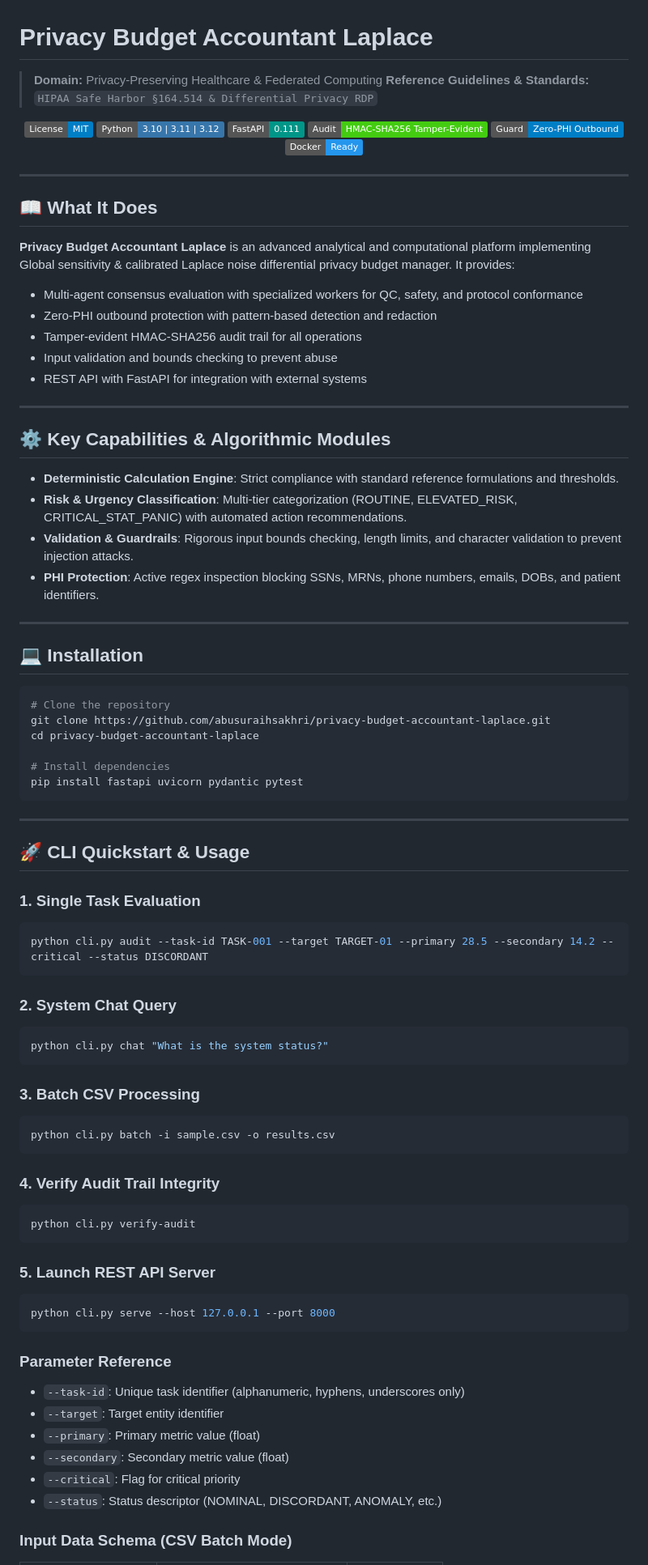
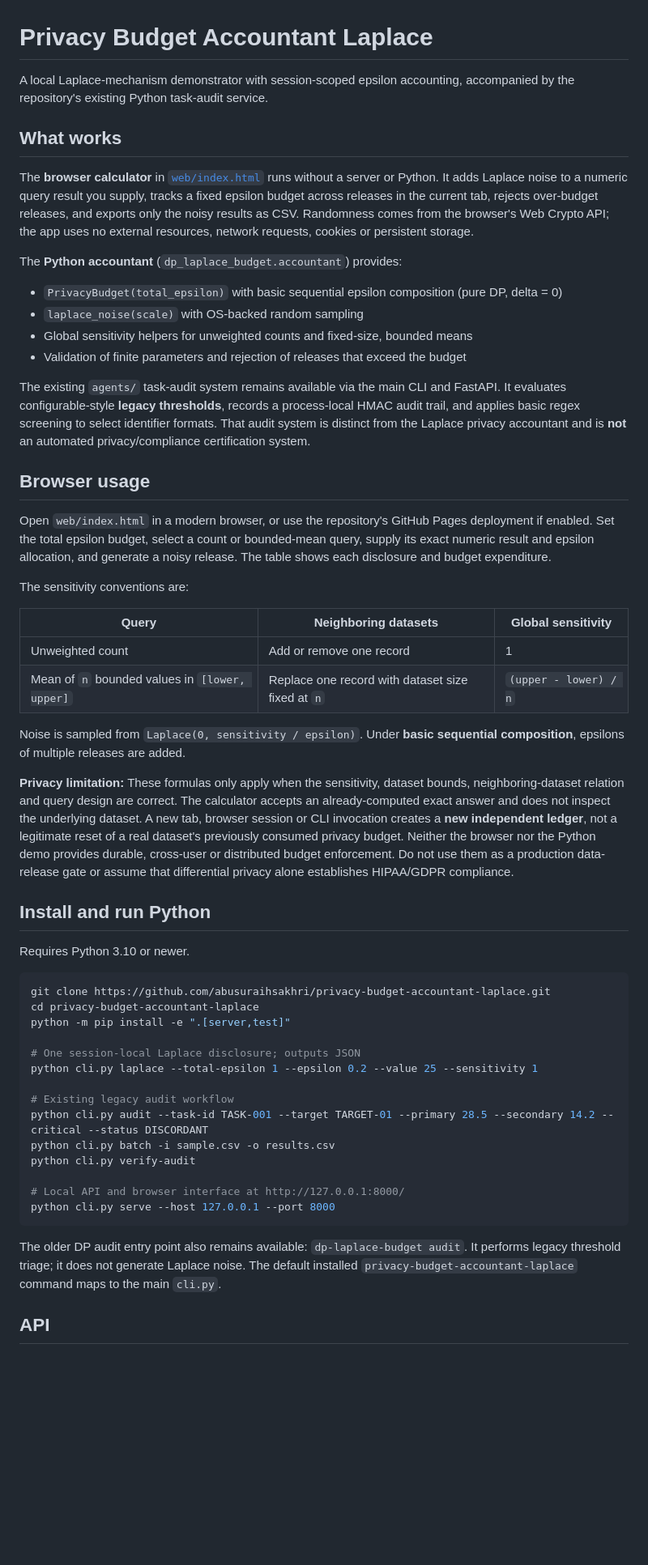
Before and after one commit to abusuraihsakhri/privacy-budget-accountant-laplace, a Markdown page: README.md, the part around one of its changes. Shown at 81% size. GitHub-like rendering; badges without logos; blank space fills up the shorter version.

Commit message:
Document verified scope and limitations of Laplace budget demo

````diff
--- a/README.md
+++ b/README.md
@@ -1,89 +1,56 @@
 # Privacy Budget Accountant Laplace
 
-> **Domain:** Privacy-Preserving Healthcare & Federated Computing
-> **Reference Guidelines & Standards:** `HIPAA Safe Harbor §164.514 & Differential Privacy RDP`
+A local Laplace-mechanism demonstrator with session-scoped epsilon accounting, accompanied by the repository's existing Python task-audit service.
 
-<div align="center">
+## What works
 
-[![License: MIT](https://img.shields.io/badge/License-MIT-blue.svg)](LICENSE)
-![Python](https://img.shields.io/badge/Python-3.10%20%7C%203.11%20%7C%203.12-3776AB.svg?logo=python&logoColor=white)
-![FastAPI](https://img.shields.io/badge/FastAPI-0.111-009688.svg?logo=fastapi&logoColor=white)
-![Audit Trail](https://img.shields.io/badge/Audit-HMAC--SHA256_Tamper--Evident-brightgreen.svg)
-![Zero-PHI Guard](https://img.shields.io/badge/Guard-Zero--PHI_Outbound-blue.svg)
-![Docker](https://img.shields.io/badge/Docker-Ready-2496ED.svg?logo=docker&logoColor=white)
+The **browser calculator** in [`web/index.html`](web/index.html) runs without a server or Python. It adds Laplace noise to a numeric query result you supply, tracks a fixed epsilon budget across releases in the current tab, rejects over-budget releases, and exports only the noisy results as CSV. Randomness comes from the browser's Web Crypto API; the app uses no external resources, network requests, cookies or persistent storage.
 
-</div>
+The **Python accountant** (`dp_laplace_budget.accountant`) provides:
+- `PrivacyBudget(total_epsilon)` with basic sequential epsilon composition (pure DP, delta = 0)
+- `laplace_noise(scale)` with OS-backed random sampling
+- Global sensitivity helpers for unweighted counts and fixed-size, bounded means
+- Validation of finite parameters and rejection of releases that exceed the budget
 
----
+The existing `agents/` task-audit system remains available via the main CLI and FastAPI. It evaluates configurable-style **legacy thresholds**, records a process-local HMAC audit trail, and applies basic regex screening to select identifier formats. That audit system is distinct from the Laplace privacy accountant and is **not** an automated privacy/compliance certification system.
 
-## 📖 What It Does
+## Browser usage
 
-**Privacy Budget Accountant Laplace** is an advanced analytical and computational platform implementing Global sensitivity & calibrated Laplace noise differential privacy budget manager. It provides:
+Open `web/index.html` in a modern browser, or use the repository's GitHub Pages deployment if enabled. Set the total epsilon budget, select a count or bounded-mean query, supply its exact numeric result and epsilon allocation, and generate a noisy release. The table shows each disclosure and budget expenditure.
 
-- Multi-agent consensus evaluation with specialized workers for QC, safety, and protocol conformance
-- Zero-PHI outbound protection with pattern-based detection and redaction
-- Tamper-evident HMAC-SHA256 audit trail for all operations
-- Input validation and bounds checking to prevent abuse
-- REST API with FastAPI for integration with external systems
+The sensitivity conventions are:
 
----
+| Query | Neighboring datasets | Global sensitivity |
+| --- | --- | --- |
+| Unweighted count | Add or remove one record | 1 |
+| Mean of `n` bounded values in `[lower, upper]` | Replace one record with dataset size fixed at `n` | `(upper - lower) / n` |
 
-## ⚙️ Key Capabilities & Algorithmic Modules
+Noise is sampled from `Laplace(0, sensitivity / epsilon)`. Under **basic sequential composition**, epsilons of multiple releases are added.
 
-- **Deterministic Calculation Engine**: Strict compliance with standard reference formulations and thresholds.
-- **Risk & Urgency Classification**: Multi-tier categorization (ROUTINE, ELEVATED_RISK, CRITICAL_STAT_PANIC) with automated action recommendations.
-- **Validation & Guardrails**: Rigorous input bounds checking, length limits, and character validation to prevent injection attacks.
-- **PHI Protection**: Active regex inspection blocking SSNs, MRNs, phone numbers, emails, DOBs, and patient identifiers.
+**Privacy limitation:** These formulas only apply when the sensitivity, dataset bounds, neighboring-dataset relation and query design are correct. The calculator accepts an already-computed exact answer and does not inspect the underlying dataset. A new tab, browser session or CLI invocation creates a **new independent ledger**, not a legitimate reset of a real dataset's previously consumed privacy budget. Neither the browser nor the Python demo provides durable, cross-user or distributed budget enforcement. Do not use them as a production data-release gate or assume that differential privacy alone establishes HIPAA/GDPR compliance.
 
----
+## Install and run Python
 
-## 💻 Installation
+Requires Python 3.10 or newer.
 
 ```bash
-# Clone the repository
 git clone https://github.com/abusuraihsakhri/privacy-budget-accountant-laplace.git
 cd privacy-budget-accountant-laplace
+python -m pip install -e ".[server,test]"
 
-# Install dependencies
-pip install fastapi uvicorn pydantic pytest
-```
+# One session-local Laplace disclosure; outputs JSON
+python cli.py laplace --total-epsilon 1 --epsilon 0.2 --value 25 --sensitivity 1
 
----
+# Existing legacy audit workflow
+python cli.py audit --task-id TASK-001 --target TARGET-01 --primary 28.5 --secondary 14.2 --critical --status DISCORDANT
+python cli.py batch -i sample.csv -o results.csv
+python cli.py verify-audit
 
-## 🚀 CLI Quickstart & Usage
-
-### 1. Single Task Evaluation
-```bash
-python cli.py audit --task-id TASK-001 --target TARGET-01 --primary 28.5 --secondary 14.2 --critical --status DISCORDANT
-```
-
-### 2. System Chat Query
-```bash
-python cli.py chat "What is the system status?"
-```
-
-### 3. Batch CSV Processing
-```bash
-python cli.py batch -i sample.csv -o results.csv
-```
-
-### 4. Verify Audit Trail Integrity
-```bash
-python cli.py verify-audit
-```
-
-### 5. Launch REST API Server
-```bash
+# Local API and browser interface at http://127.0.0.1:8000/
 python cli.py serve --host 127.0.0.1 --port 8000
 ```
 
-### Parameter Reference
-- `--task-id`: Unique task identifier (alphanumeric, hyphens, underscores only)
-- `--target`: Target entity identifier
-- `--primary`: Primary metric value (float)
-- `--secondary`: Secondary metric value (float)
-- `--critical`: Flag for critical priority
-- `--status`: Status descriptor (NOMINAL, DISCORDANT, ANOMALY, etc.)
+The older DP audit entry point also remains available: `dp-laplace-budget audit`. It performs legacy threshold triage; it does not generate Laplace noise. The default installed `privacy-budget-accountant-laplace` command maps to the main `cli.py`.
 
-### Input Data Schema (CSV Batch Mode)
+## API
 
````
Also changed, not shown: other parts of README.md (+15 -117 lines).
